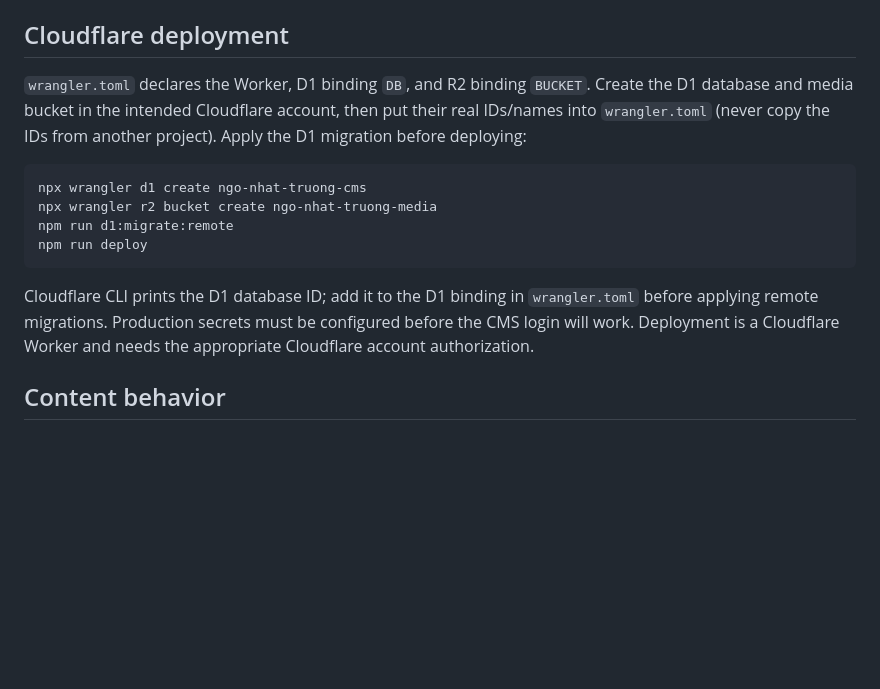
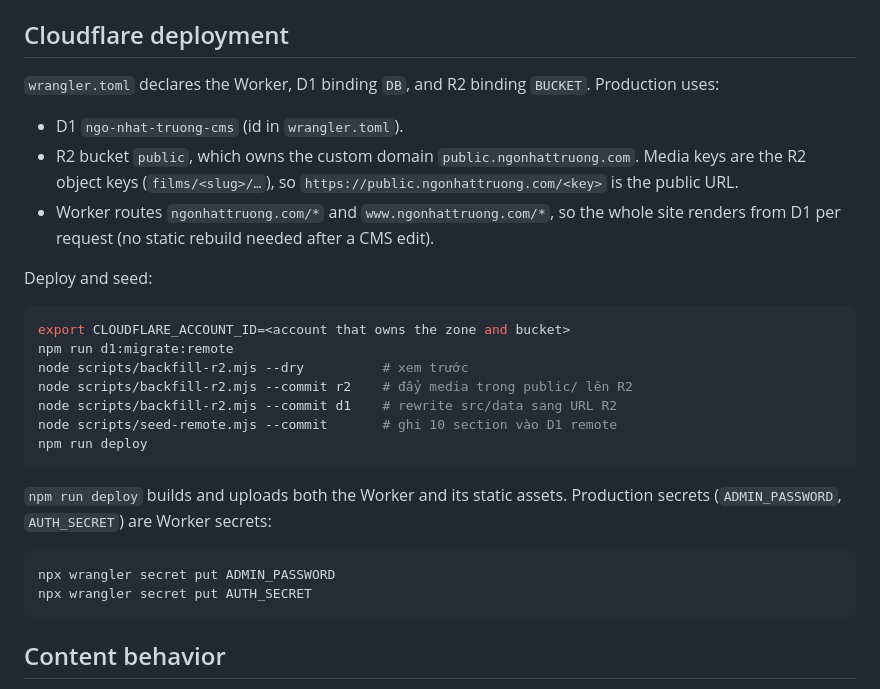
Before and after one commit to ngonhattruong1989/ngo-nhat-truong-astro, a Markdown page: README.md, the part around the change. Drawn GitHub-style; blank space fills up the shorter version.

Commit message:
docs: production deployment reality (bucket public, catch-all routes, seed flow)

````diff
--- a/README.md
+++ b/README.md
@@ -33,16 +33,31 @@ Generate a secret locally with `openssl rand -hex 32`; set it in `.dev.vars` for
 
 ## Cloudflare deployment
 
-`wrangler.toml` declares the Worker, D1 binding `DB`, and R2 binding `BUCKET`. Create the D1 database and media bucket in the intended Cloudflare account, then put their real IDs/names into `wrangler.toml` (never copy the IDs from another project). Apply the D1 migration before deploying:
+`wrangler.toml` declares the Worker, D1 binding `DB`, and R2 binding `BUCKET`. Production uses:
+
+- D1 `ngo-nhat-truong-cms` (id in `wrangler.toml`).
+- R2 bucket `public`, which owns the custom domain `public.ngonhattruong.com`. Media keys are the R2 object keys (`films/<slug>/…`), so `https://public.ngonhattruong.com/<key>` is the public URL.
+- Worker routes `ngonhattruong.com/*` and `www.ngonhattruong.com/*`, so the whole site renders from D1 per request (no static rebuild needed after a CMS edit).
+
+Deploy and seed:
 
 ```sh
-npx wrangler d1 create ngo-nhat-truong-cms
-npx wrangler r2 bucket create ngo-nhat-truong-media
+export CLOUDFLARE_ACCOUNT_ID=<account that owns the zone and bucket>
 npm run d1:migrate:remote
+node scripts/backfill-r2.mjs --dry          # xem trước
+node scripts/backfill-r2.mjs --commit r2    # đẩy media trong public/ lên R2
+node scripts/backfill-r2.mjs --commit d1    # rewrite src/data sang URL R2
+node scripts/seed-remote.mjs --commit       # ghi 10 section vào D1 remote
 npm run deploy
 ```
 
-Cloudflare CLI prints the D1 database ID; add it to the D1 binding in `wrangler.toml` before applying remote migrations. Production secrets must be configured before the CMS login will work. Deployment is a Cloudflare Worker and needs the appropriate Cloudflare account authorization.
+`npm run deploy` builds and uploads both the Worker and its static assets. Production secrets (`ADMIN_PASSWORD`, `AUTH_SECRET`) are Worker secrets:
+
+```sh
+npx wrangler secret put ADMIN_PASSWORD
+npx wrangler secret put AUTH_SECRET
+```
+
 
 ## Content behavior
 
````
